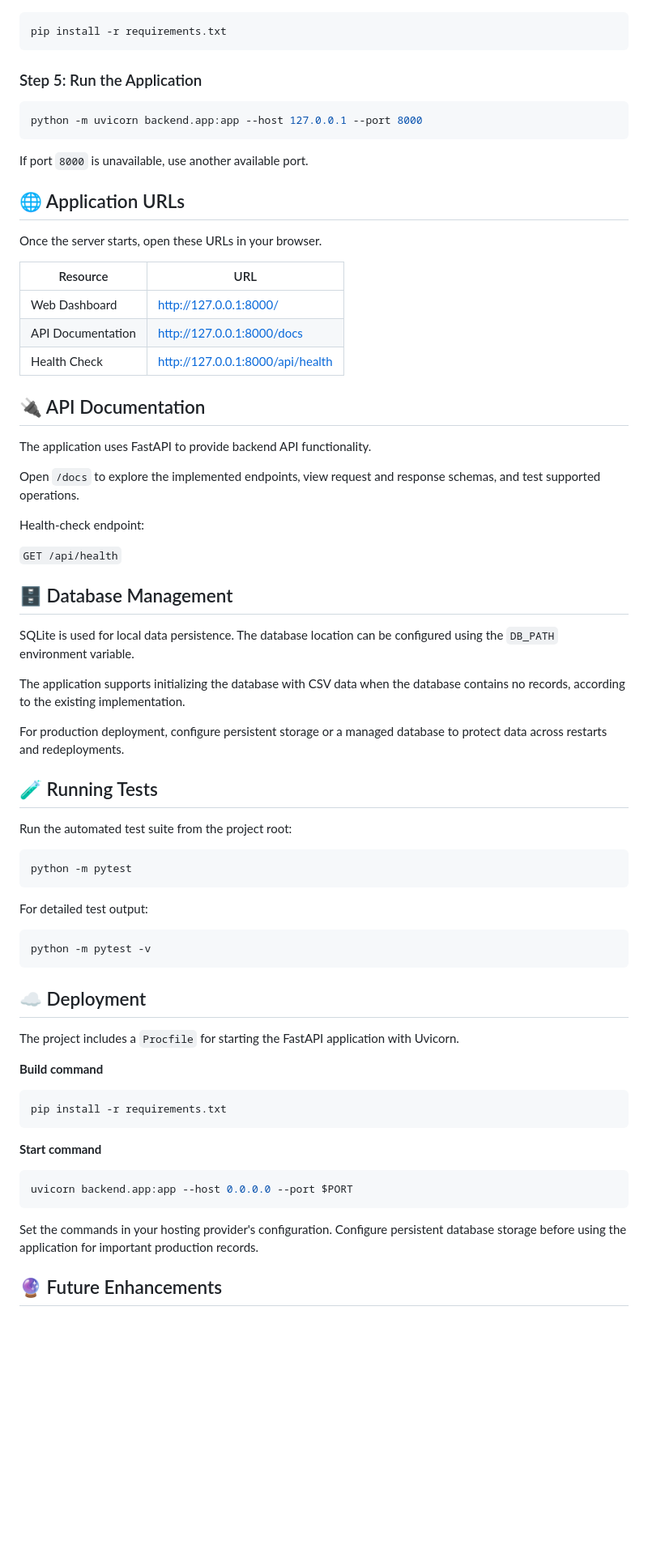
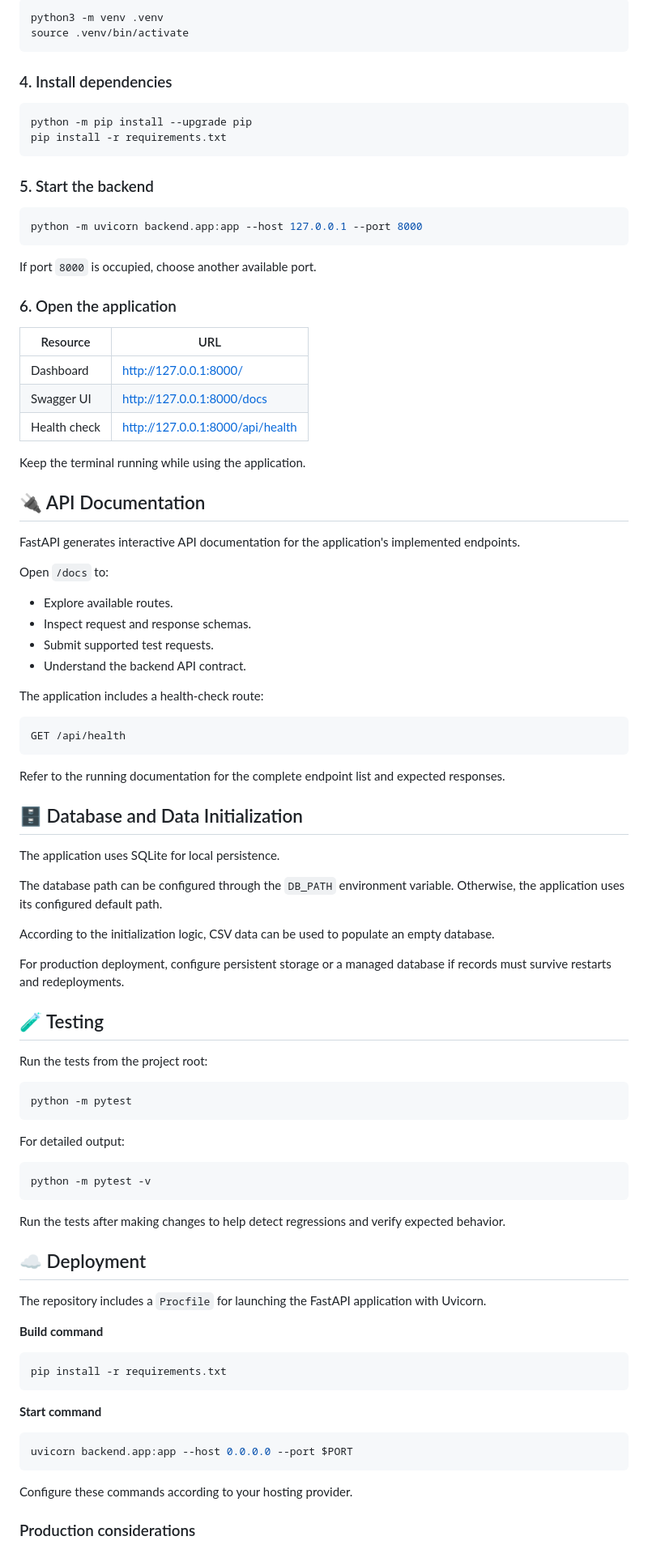
Before and after one commit to ankathishivasai9391/ai-powered-maintenance-ticket-prioritization-agent, a Markdown page: README.md, the part around one of its changes. Shown at 81% size. Drawn GitHub-style; blank space fills up the shorter version.

````diff
--- a/README.md
+++ b/README.md
@@ -105,61 +168,82 @@ Activate it on Windows:
 
 ```bash
+python3 -m venv .venv
+source .venv/bin/activate
+```
+
+### 4. Install dependencies
+
+```bash
+python -m pip install --upgrade pip
 pip install -r requirements.txt
 ```
 
-### Step 5: Run the Application
+### 5. Start the backend
 
 ```bash
 python -m uvicorn backend.app:app --host 127.0.0.1 --port 8000
 ```
 
-If port `8000` is unavailable, use another available port.
+If port `8000` is occupied, choose another available port.
 
-## 🌐 Application URLs
-
-Once the server starts, open these URLs in your browser.
+### 6. Open the application
 
 | Resource | URL |
 |---|---|
-| Web Dashboard | http://127.0.0.1:8000/ |
-| API Documentation | http://127.0.0.1:8000/docs |
-| Health Check | http://127.0.0.1:8000/api/health |
+| Dashboard | [http://127.0.0.1:8000/](http://127.0.0.1:8000/) |
+| Swagger UI | [http://127.0.0.1:8000/docs](http://127.0.0.1:8000/docs) |
+| Health check | [http://127.0.0.1:8000/api/health](http://127.0.0.1:8000/api/health) |
+
+Keep the terminal running while using the application.
 
 ## 🔌 API Documentation
 
-The application uses FastAPI to provide backend API functionality.
+FastAPI generates interactive API documentation for the application's implemented endpoints.
 
-Open `/docs` to explore the implemented endpoints, view request and response schemas, and test supported operations.
+Open `/docs` to:
 
-Health-check endpoint:
+- Explore available routes.
+- Inspect request and response schemas.
+- Submit supported test requests.
+- Understand the backend API contract.
 
-`GET /api/health`
+The application includes a health-check route:
 
-## 🗄️ Database Management
+```http
+GET /api/health
+```
 
-SQLite is used for local data persistence. The database location can be configured using the `DB_PATH` environment variable.
+Refer to the running documentation for the complete endpoint list and expected responses.
 
-The application supports initializing the database with CSV data when the database contains no records, according to the existing implementation.
+## 🗄️ Database and Data Initialization
 
-For production deployment, configure persistent storage or a managed database to protect data across restarts and redeployments.
+The application uses SQLite for local persistence.
 
-## 🧪 Running Tests
+The database path can be configured through the `DB_PATH` environment variable. Otherwise, the application uses its configured default path.
 
-Run the automated test suite from the project root:
+According to the initialization logic, CSV data can be used to populate an empty database.
+
+For production deployment, configure persistent storage or a managed database if records must survive restarts and redeployments.
+
+## 🧪 Testing
+
+Run the tests from the project root:
 
 ```bash
 python -m pytest
 ```
 
-For detailed test output:
+For detailed output:
 
 ```bash
 python -m pytest -v
 ```
 
+Run the tests after making changes to help detect regressions and verify expected behavior.
+
 ## ☁️ Deployment
 
-The project includes a `Procfile` for starting the FastAPI application with Uvicorn.
+The repository includes a `Procfile` for launching the FastAPI application with Uvicorn.
 
 **Build command**
 
@@ -173,7 +257,7 @@ pip install -r requirements.txt
 uvicorn backend.app:app --host 0.0.0.0 --port $PORT
 ```
 
-Set the commands in your hosting provider's configuration. Configure persistent database storage before using the application for important production records.
+Configure these commands according to your hosting provider.
 
-## 🔮 Future Enhancements
+### Production considerations
 
````
Also changed, not shown: other parts of README.md (+149 -72 lines).
